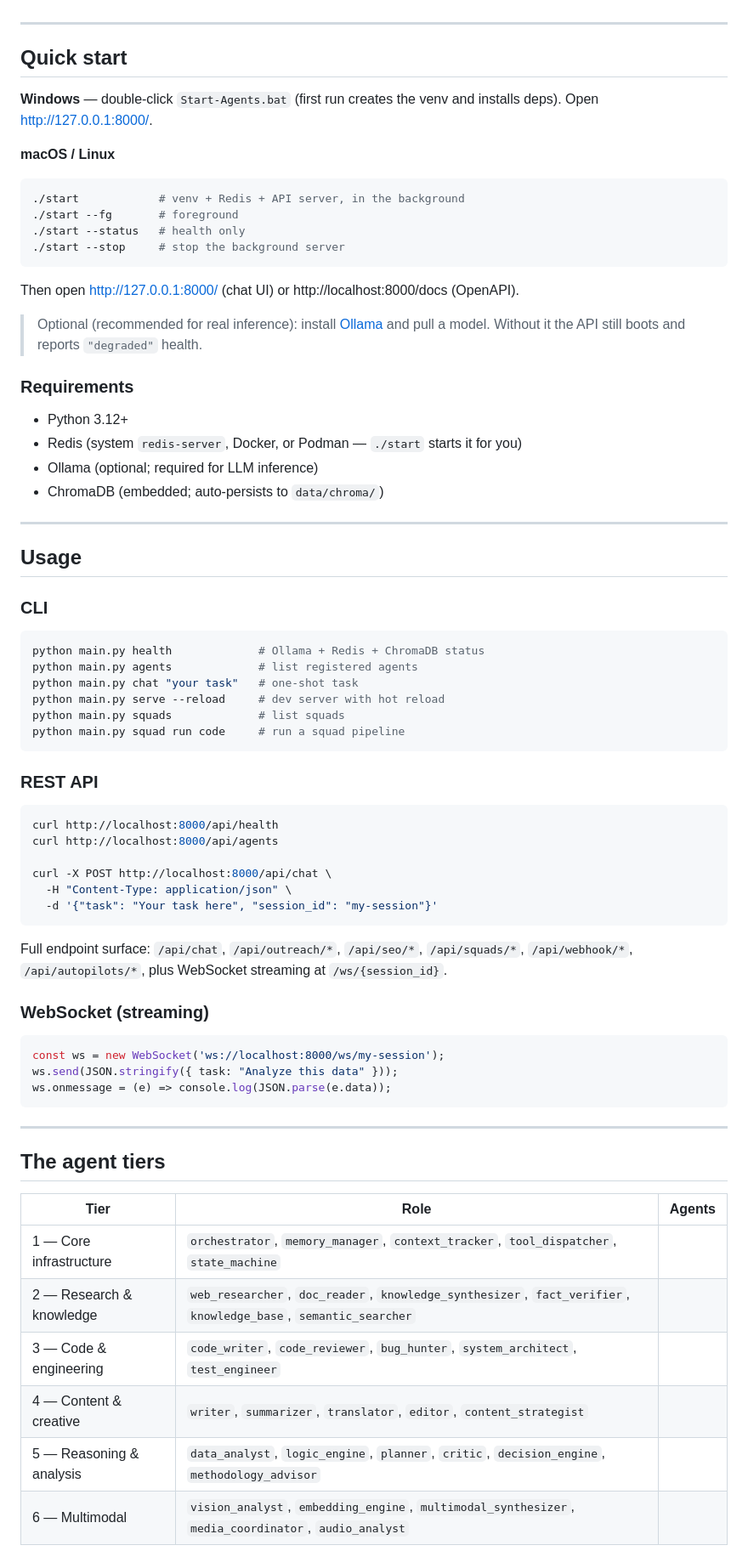
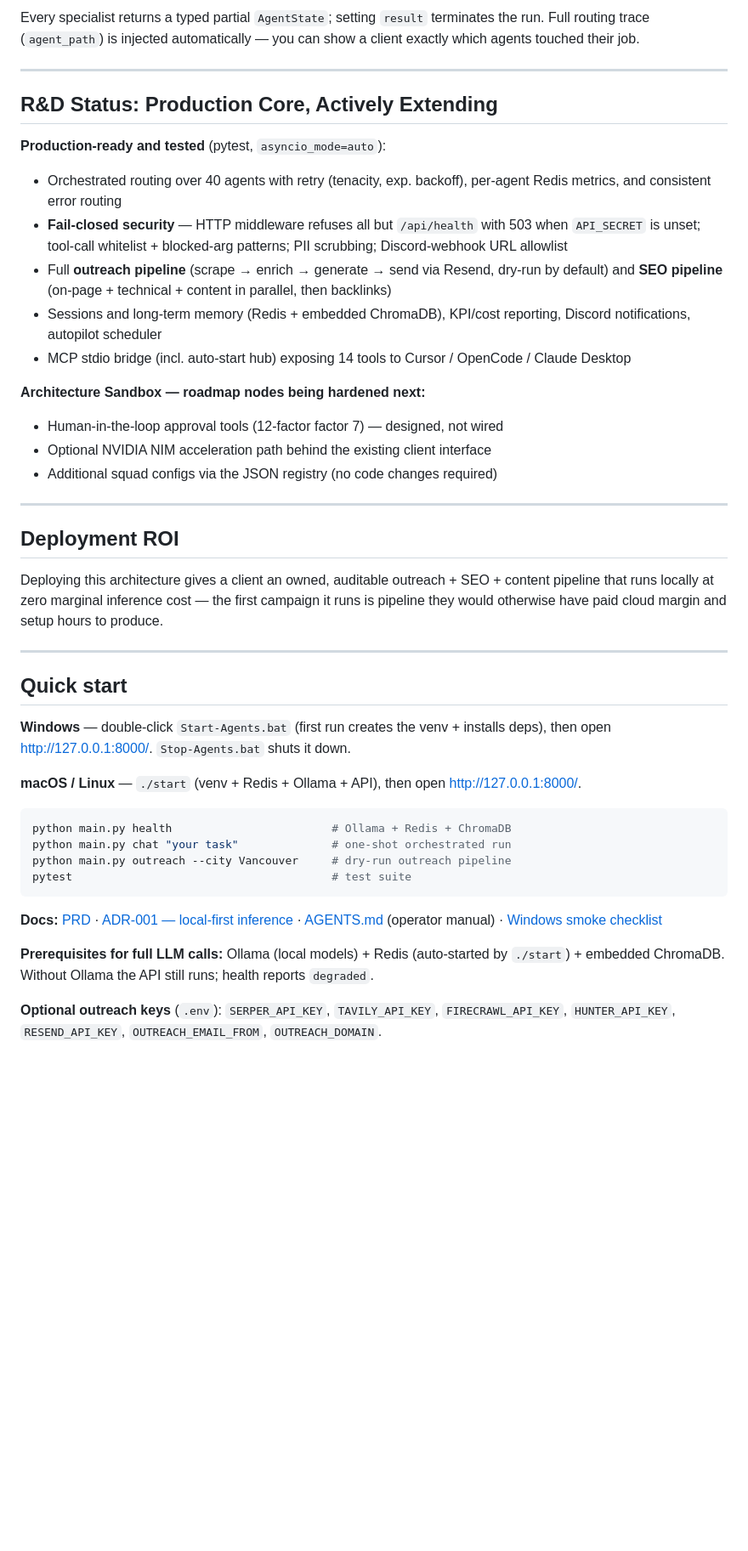
Before and after one commit to sgm-audio/30-agents, a Markdown page: README.md, the part around one of its changes. Shown at 85% size. GitHub-like rendering; blank space fills up the shorter version.

Commit message:
docs: portfolio upgrade — PRD, ADR-001, business-facing README

````diff
--- a/README.md
+++ b/README.md
@@ -10,76 +53,47 @@ A fully self-hosted, multi-agent orchestration system. **LangGraph + FastAPI + O
+Every specialist returns a typed partial `AgentState`; setting `result` terminates the run. Full routing trace (`agent_path`) is injected automatically — you can show a client exactly which agents touched their job.
+
+---
+
+## R&D Status: Production Core, Actively Extending
+
+**Production-ready and tested** (pytest, `asyncio_mode=auto`):
+
+- Orchestrated routing over 40 agents with retry (tenacity, exp. backoff), per-agent Redis metrics, and consistent error routing
+- **Fail-closed security** — HTTP middleware refuses all but `/api/health` with 503 when `API_SECRET` is unset; tool-call whitelist + blocked-arg patterns; PII scrubbing; Discord-webhook URL allowlist
+- Full **outreach pipeline** (scrape → enrich → generate → send via Resend, dry-run by default) and **SEO pipeline** (on-page + technical + content in parallel, then backlinks)
+- Sessions and long-term memory (Redis + embedded ChromaDB), KPI/cost reporting, Discord notifications, autopilot scheduler
+- MCP stdio bridge (incl. auto-start hub) exposing 14 tools to Cursor / OpenCode / Claude Desktop
+
+**Architecture Sandbox — roadmap nodes being hardened next:**
+
+- Human-in-the-loop approval tools (12-factor factor 7) — designed, not wired
+- Optional NVIDIA NIM acceleration path behind the existing client interface
+- Additional squad configs via the JSON registry (no code changes required)
+
+---
+
+## Deployment ROI
+
+Deploying this architecture gives a client an owned, auditable outreach + SEO + content pipeline that runs locally at zero marginal inference cost — the first campaign it runs is pipeline they would otherwise have paid cloud margin and setup hours to produce.
 
 ---
 
 ## Quick start
 
-**Windows** — double-click `Start-Agents.bat` (first run creates the venv and installs deps). Open http://127.0.0.1:8000/.
+**Windows** — double-click `Start-Agents.bat` (first run creates the venv + installs deps), then open http://127.0.0.1:8000/. `Stop-Agents.bat` shuts it down.
 
-**macOS / Linux**
+**macOS / Linux** — `./start` (venv + Redis + Ollama + API), then open http://127.0.0.1:8000/.
 
 ```bash
-./start            # venv + Redis + API server, in the background
-./start --fg       # foreground
-./start --status   # health only
-./start --stop     # stop the background server
+python main.py health                        # Ollama + Redis + ChromaDB
+python main.py chat "your task"              # one-shot orchestrated run
+python main.py outreach --city Vancouver     # dry-run outreach pipeline
+pytest                                       # test suite
 ```
 
-Then open http://127.0.0.1:8000/ (chat UI) or http://localhost:8000/docs (OpenAPI).
+**Docs:** [PRD](docs/PRD.md) · [ADR-001 — local-first inference](docs/ADR-001.md) · [AGENTS.md](AGENTS.md) (operator manual) · [Windows smoke checklist](docs/WINDOWS_SMOKE.md)
 
-> Optional (recommended for real inference): install [Ollama](https://ollama.com) and pull a model. Without it the API still boots and reports `"degraded"` health.
+**Prerequisites for full LLM calls:** Ollama (local models) + Redis (auto-started by `./start`) + embedded ChromaDB. Without Ollama the API still runs; health reports `degraded`.
 
-### Requirements
+**Optional outreach keys** (`.env`): `SERPER_API_KEY`, `TAVILY_API_KEY`, `FIRECRAWL_API_KEY`, `HUNTER_API_KEY`, `RESEND_API_KEY`, `OUTREACH_EMAIL_FROM`, `OUTREACH_DOMAIN`.
 
-- Python 3.12+
-- Redis (system `redis-server`, Docker, or Podman — `./start` starts it for you)
-- Ollama (optional; required for LLM inference)
-- ChromaDB (embedded; auto-persists to `data/chroma/`)
-
----
-
-## Usage
-
-### CLI
-
-```bash
-python main.py health             # Ollama + Redis + ChromaDB status
-python main.py agents             # list registered agents
-python main.py chat "your task"   # one-shot task
-python main.py serve --reload     # dev server with hot reload
-python main.py squads             # list squads
-python main.py squad run code     # run a squad pipeline
-```
-
-### REST API
-
-```bash
-curl http://localhost:8000/api/health
-curl http://localhost:8000/api/agents
-
-curl -X POST http://localhost:8000/api/chat \
-  -H "Content-Type: application/json" \
-  -d '{"task": "Your task here", "session_id": "my-session"}'
-```
-
-Full endpoint surface: `/api/chat`, `/api/outreach/*`, `/api/seo/*`, `/api/squads/*`, `/api/webhook/*`, `/api/autopilots/*`, plus WebSocket streaming at `/ws/{session_id}`.
-
-### WebSocket (streaming)
-
-```javascript
-const ws = new WebSocket('ws://localhost:8000/ws/my-session');
-ws.send(JSON.stringify({ task: "Analyze this data" }));
-ws.onmessage = (e) => console.log(JSON.parse(e.data));
-```
-
----
-
-## The agent tiers
-
-| Tier | Role | Agents |
-|------|------|--------|
-| 1 — Core infrastructure | `orchestrator`, `memory_manager`, `context_tracker`, `tool_dispatcher`, `state_machine` |
-| 2 — Research & knowledge | `web_researcher`, `doc_reader`, `knowledge_synthesizer`, `fact_verifier`, `knowledge_base`, `semantic_searcher` |
-| 3 — Code & engineering | `code_writer`, `code_reviewer`, `bug_hunter`, `system_architect`, `test_engineer` |
-| 4 — Content & creative | `writer`, `summarizer`, `translator`, `editor`, `content_strategist` |
-| 5 — Reasoning & analysis | `data_analyst`, `logic_engine`, `planner`, `critic`, `decision_engine`, `methodology_advisor` |
-| 6 — Multimodal | `vision_analyst`, `embedding_engine`, `multimodal_synthesizer`, `media_coordinator`, `audio_analyst` |
-
````
Also changed, not shown: other parts of README.md (+51 -74 lines), docs/ADR-001.md (added, +40 -0 lines), docs/PRD.md (added, +64 -0 lines).
